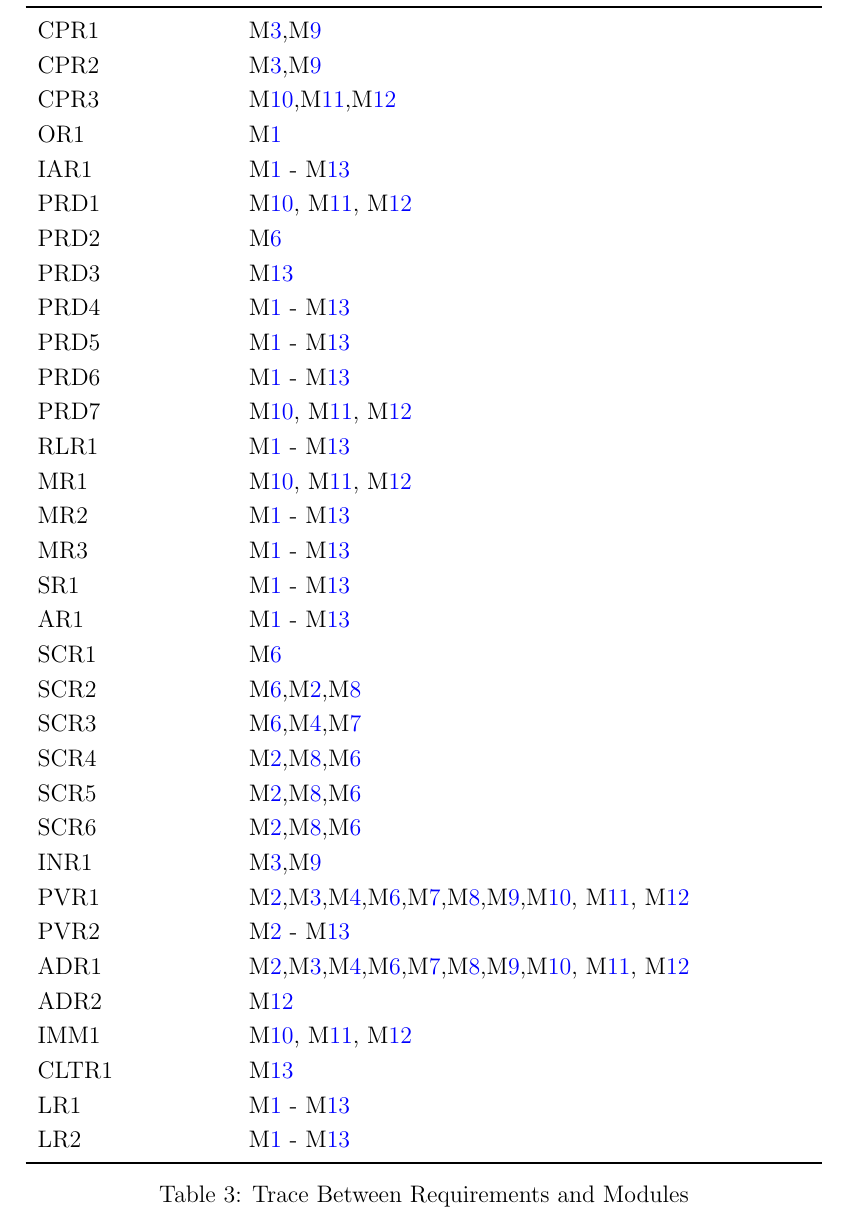
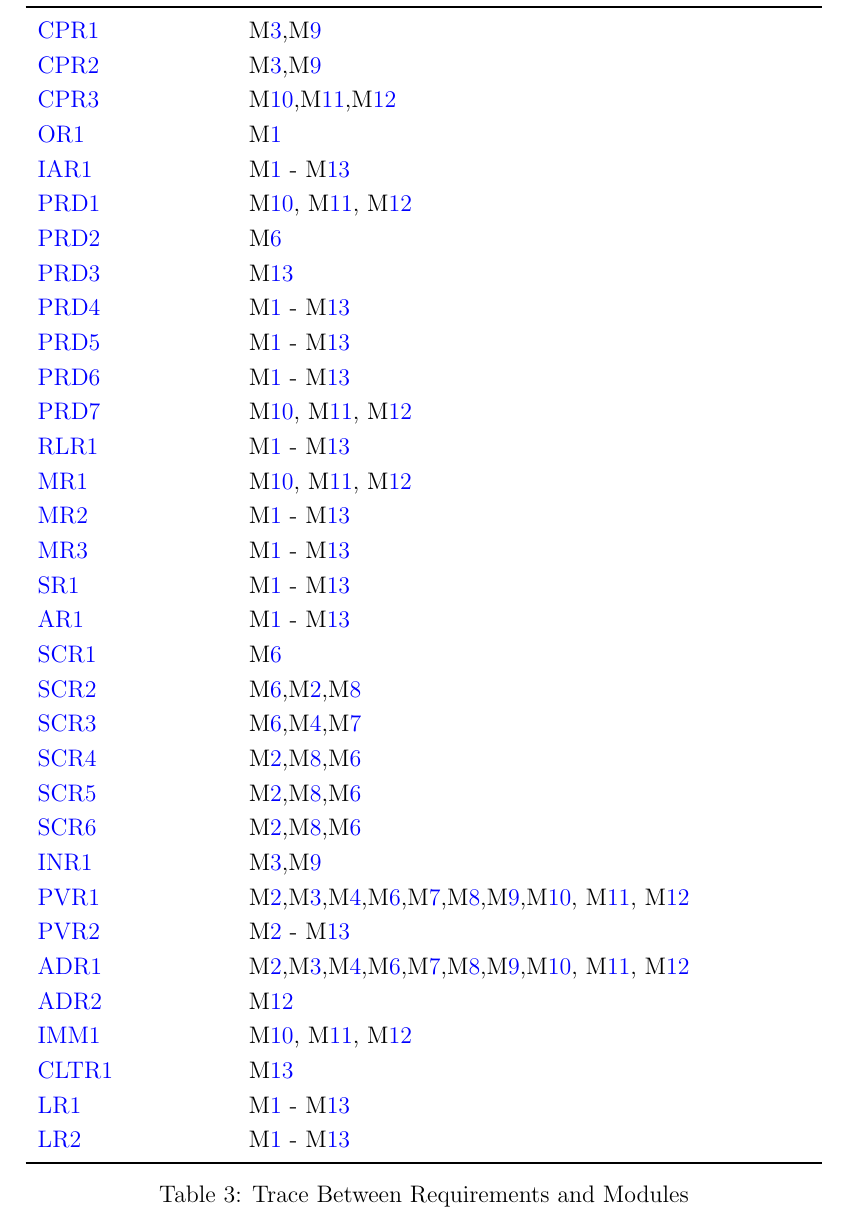
Before and after one commit to ausbennett/mes-finance-platform, a LaTeX document (docs/Design/SoftArchitecture/MG.tex): part of page 15 of 30, cut so that both start at the same text. Compiled offline with pdfLaTeX.

Commit message:
Added SRS <-> MG Tracebility Matrix Links (#91)

```diff
--- a/docs/Design/SoftArchitecture/MG.tex
+++ b/docs/Design/SoftArchitecture/MG.tex
@@ -473,39 +472,39 @@ POAR1 & \mref{mBH8}\\
 \toprule
 \textbf{Req.} & \textbf{Modules}\\
 \midrule
-CPR1 & \mref{mBH2},\mref{mBH8}\\
-CPR2 & \mref{mBH2},\mref{mBH8}\\
-CPR3 & \mref{mSD1},\mref{mSD2},\mref{mSD3}\\
-OR1 & \mref{mHH}\\
-IAR1 & \mref{mHH} - \mref{mSD4}\\
-PRD1 & \mref{mSD1}, \mref{mSD2}, \mref{mSD3}\\
-PRD2 & \mref{mBH5}\\
-PRD3 & \mref{mSD4}\\
-PRD4 & \mref{mHH} - \mref{mSD4}\\
-PRD5 & \mref{mHH} - \mref{mSD4}\\
-PRD6 & \mref{mHH} - \mref{mSD4}\\
-PRD7 & \mref{mSD1}, \mref{mSD2}, \mref{mSD3}\\
-RLR1 & \mref{mHH} - \mref{mSD4}\\
-MR1 & \mref{mSD1}, \mref{mSD2}, \mref{mSD3}\\
-MR2 & \mref{mHH} - \mref{mSD4}\\
-MR3 & \mref{mHH} - \mref{mSD4}\\
-SR1 & \mref{mHH} - \mref{mSD4}\\
-AR1 & \mref{mHH} - \mref{mSD4}\\
-SCR1 & \mref{mBH5}\\
-SCR2 & \mref{mBH5},\mref{mBH1},\mref{mBH7}\\
-SCR3 & \mref{mBH5},\mref{mBH3},\mref{mBH6}\\
-SCR4 & \mref{mBH1},\mref{mBH7},\mref{mBH5}\\
-SCR5 & \mref{mBH1},\mref{mBH7},\mref{mBH5}\\
-SCR6 & \mref{mBH1},\mref{mBH7},\mref{mBH5}\\
-INR1 & \mref{mBH2},\mref{mBH8}\\
-PVR1 & \mref{mBH1},\mref{mBH2},\mref{mBH3},\mref{mBH5},\mref{mBH6},\mref{mBH7},\mref{mBH8},\mref{mSD1}, \mref{mSD2}, \mref{mSD3}\\
-PVR2 & \mref{mBH1} - \mref{mSD4}\\
-ADR1 & \mref{mBH1},\mref{mBH2},\mref{mBH3},\mref{mBH5},\mref{mBH6},\mref{mBH7},\mref{mBH8},\mref{mSD1}, \mref{mSD2}, \mref{mSD3}\\
-ADR2 & \mref{mSD3}\\
-IMM1 & \mref{mSD1}, \mref{mSD2}, \mref{mSD3}\\
-CLTR1 & \mref{mSD4}\\
-LR1 & \mref{mHH} - \mref{mSD4}\\
-LR2 & \mref{mHH} - \mref{mSD4}\\
+  \href{../../SRS/SRS.pdf#FROneOne}{ CPR1 } & \mref{mBH2},\mref{mBH8}\\
+  \href{../../SRS/SRS.pdf#FROneOne}{ CPR2 } & \mref{mBH2},\mref{mBH8}\\
+  \href{../../SRS/SRS.pdf#FROneOne}{ CPR3 } & \mref{mSD1},\mref{mSD2},\mref{mSD3}\\
+  \href{../../SRS/SRS.pdf#FROneOne}{ OR1 } & \mref{mHH}\\
+  \href{../../SRS/SRS.pdf#FROneOne}{ IAR1 } & \mref{mHH} - \mref{mSD4}\\
+  \href{../../SRS/SRS.pdf#FROneOne}{ PRD1 } & \mref{mSD1}, \mref{mSD2}, \mref{mSD3}\\
+  \href{../../SRS/SRS.pdf#FROneOne}{ PRD2 } & \mref{mBH5}\\
+  \href{../../SRS/SRS.pdf#FROneOne}{ PRD3 } & \mref{mSD4}\\
+  \href{../../SRS/SRS.pdf#FROneOne}{ PRD4 } & \mref{mHH} - \mref{mSD4}\\
+  \href{../../SRS/SRS.pdf#FROneOne}{ PRD5 } & \mref{mHH} - \mref{mSD4}\\
+  \href{../../SRS/SRS.pdf#FROneOne}{ PRD6 } & \mref{mHH} - \mref{mSD4}\\
+  \href{../../SRS/SRS.pdf#FROneOne}{ PRD7 } & \mref{mSD1}, \mref{mSD2}, \mref{mSD3}\\
+  \href{../../SRS/SRS.pdf#FROneOne}{ RLR1 } & \mref{mHH} - \mref{mSD4}\\
+  \href{../../SRS/SRS.pdf#FROneOne}{ MR1 } & \mref{mSD1}, \mref{mSD2}, \mref{mSD3}\\
+  \href{../../SRS/SRS.pdf#FROneOne}{ MR2 } & \mref{mHH} - \mref{mSD4}\\
+  \href{../../SRS/SRS.pdf#FROneOne}{ MR3 } & \mref{mHH} - \mref{mSD4}\\
+  \href{../../SRS/SRS.pdf#FROneOne}{ SR1 } & \mref{mHH} - \mref{mSD4}\\
+  \href{../../SRS/SRS.pdf#FROneOne}{ AR1 } & \mref{mHH} - \mref{mSD4}\\
+  \href{../../SRS/SRS.pdf#FROneOne}{ SCR1 } & \mref{mBH5}\\
+  \href{../../SRS/SRS.pdf#FROneOne}{ SCR2 } & \mref{mBH5},\mref{mBH1},\mref{mBH7}\\
+  \href{../../SRS/SRS.pdf#FROneOne}{ SCR3 } & \mref{mBH5},\mref{mBH3},\mref{mBH6}\\
+  \href{../../SRS/SRS.pdf#FROneOne}{ SCR4 } & \mref{mBH1},\mref{mBH7},\mref{mBH5}\\
+  \href{../../SRS/SRS.pdf#FROneOne}{ SCR5 } & \mref{mBH1},\mref{mBH7},\mref{mBH5}\\
+  \href{../../SRS/SRS.pdf#FROneOne}{ SCR6 } & \mref{mBH1},\mref{mBH7},\mref{mBH5}\\
+  \href{../../SRS/SRS.pdf#FROneOne}{ INR1 } & \mref{mBH2},\mref{mBH8}\\
+  \href{../../SRS/SRS.pdf#FROneOne}{ PVR1 } & \mref{mBH1},\mref{mBH2},\mref{mBH3},\mref{mBH5},\mref{mBH6},\mref{mBH7},\mref{mBH8},\mref{mSD1}, \mref{mSD2}, \mref{mSD3}\\
+  \href{../../SRS/SRS.pdf#FROneOne}{ PVR2 } & \mref{mBH1} - \mref{mSD4}\\
+  \href{../../SRS/SRS.pdf#FROneOne}{ ADR1 } & \mref{mBH1},\mref{mBH2},\mref{mBH3},\mref{mBH5},\mref{mBH6},\mref{mBH7},\mref{mBH8},\mref{mSD1}, \mref{mSD2}, \mref{mSD3}\\
+  \href{../../SRS/SRS.pdf#FROneOne}{ ADR2 } & \mref{mSD3}\\
+  \href{../../SRS/SRS.pdf#FROneOne}{ IMM1 } & \mref{mSD1}, \mref{mSD2}, \mref{mSD3}\\
+  \href{../../SRS/SRS.pdf#FROneOne}{ CLTR1 } & \mref{mSD4}\\
+  \href{../../SRS/SRS.pdf#FROneOne}{ LR1 } & \mref{mHH} - \mref{mSD4}\\
+  \href{../../SRS/SRS.pdf#FROneOne}{ LR2 } & \mref{mHH} - \mref{mSD4}\\
 \bottomrule
 \end{tabular}
 \caption{Trace Between Requirements and Modules}
```
Also changed, not shown: docs/SRS/SRS.tex (+29 -29 lines), docs/Design/SoftArchitecture/MG.pdf, docs/SRS/SRS.pdf, docs/Design/SoftArchitecture/MG.tex (61 more changed lines).
